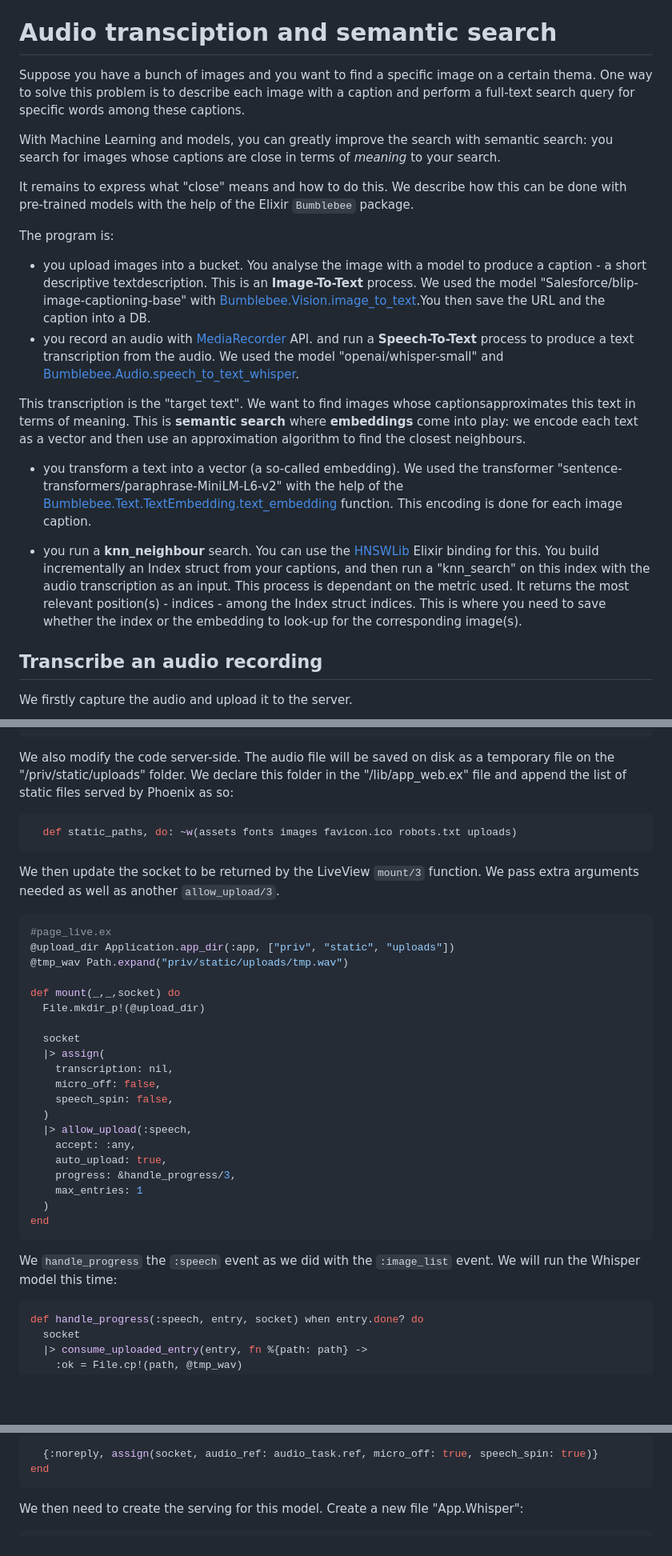
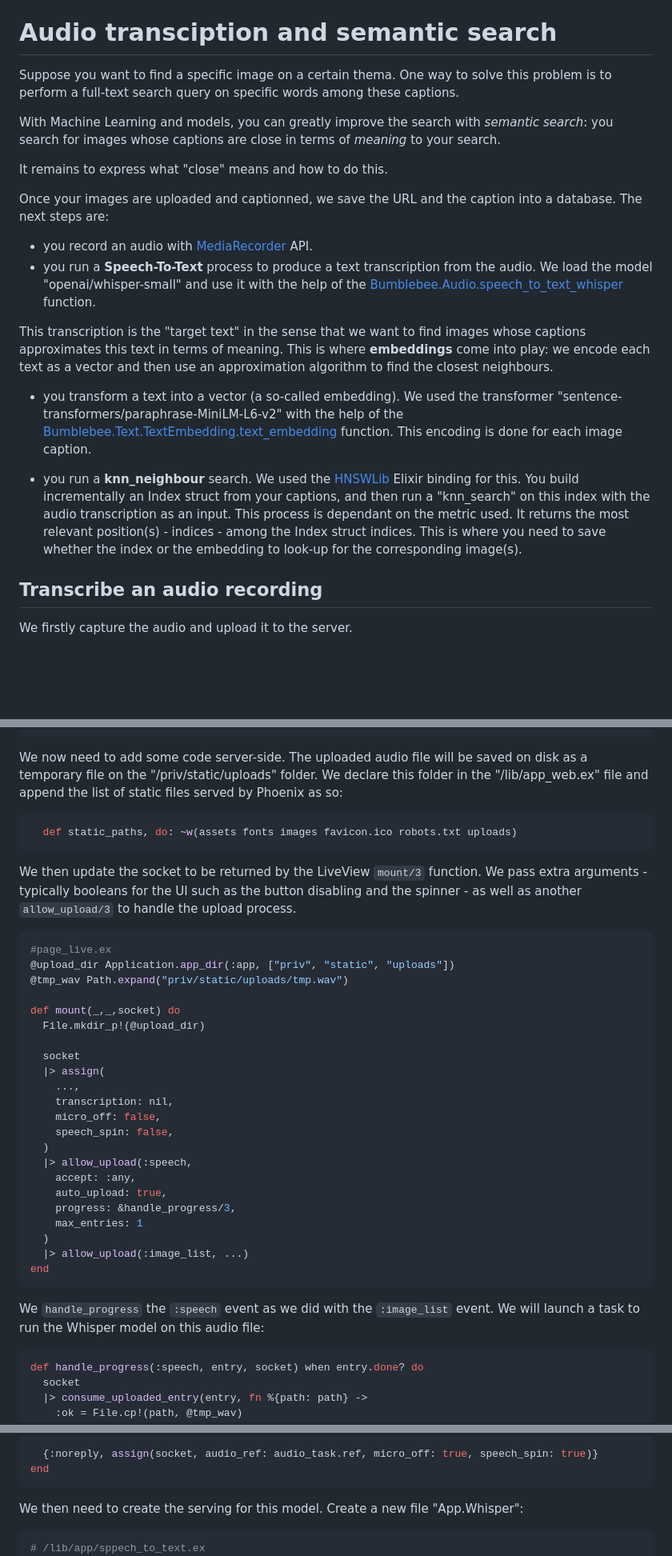
Before and after one commit to dwyl/image-classifier, a Markdown page: README.md, 3 parts joined by grey strips. Shown at 80% size. Rendered like a GitHub page; blank space fills up the shorter version.

````diff
--- a/README.md
+++ b/README.md
@@ -3179,23 +3178,24 @@ inside the
 
 # Audio transciption and semantic search
 
-Suppose you have a bunch of images and you want to find a specific image on a certain thema.
-One way to solve this problem is to describe each image with a caption and perform a full-text search query for specific words among these captions.
-
-With Machine Learning and models, you can greatly improve the search with semantic search: you search for images whose captions are close in terms of _meaning_ to your search.
-
-It remains to express what "close" means and how to do this. We describe how this can be done with pre-trained models with the help of the Elixir `Bumblebee` package.
-
-The program is:
-
-- you upload images into a bucket. You analyse the image with a model to produce a caption - a short descriptive textdescription. This is an **Image-To-Text** process. We used the model "Salesforce/blip-image-captioning-base" with [Bumblebee.Vision.image_to_text](https://hexdocs.pm/bumblebee/Bumblebee.Vision.html#image_to_text/5).You then save the URL and the caption into a DB.
-- you record an audio with [MediaRecorder](https://developer.mozilla.org/en-US/docs/Web/API/MediaRecorder) API. and run a **Speech-To-Text** process to produce a text transcription from the audio. We used the model "openai/whisper-small" and [Bumblebee.Audio.speech_to_text_whisper](https://hexdocs.pm/bumblebee/Bumblebee.Audio.html#speech_to_text_whisper/5).
-
-This transcription is the "target text". We want to find images whose captionsapproximates this text in terms of meaning. This is **semantic search** where **embeddings** come into play: we encode each text as a vector and then use an approximation algorithm to find the closest neighbours.
+Suppose you want to find a specific image on a certain thema.
+One way to solve this problem is to perform a full-text search query on specific words among these captions.
+
+With Machine Learning and models, you can greatly improve the search with _semantic search_: you search for images whose captions are close in terms of _meaning_ to your search.
+
+It remains to express what "close" means and how to do this.
+
+Once your images are uploaded and captionned, we save the URL and the caption into a database.
+The next steps are:
+
+- you record an audio with [MediaRecorder](https://developer.mozilla.org/en-US/docs/Web/API/MediaRecorder) API.
+- you run a **Speech-To-Text** process to produce a text transcription from the audio. We load the model "openai/whisper-small" and use it with the help of the [Bumblebee.Audio.speech_to_text_whisper](https://hexdocs.pm/bumblebee/Bumblebee.Audio.html#speech_to_text_whisper/5) function.
+
+This transcription is the "target text" in the sense that we want to find images whose captions approximates this text in terms of meaning. This is where **embeddings** come into play: we encode each text as a vector and then use an approximation algorithm to find the closest neighbours.
 
 - you transform a text into a vector (a so-called embedding). We used the transformer "sentence-transformers/paraphrase-MiniLM-L6-v2" with the help of the [Bumblebee.Text.TextEmbedding.text_embedding](https://hexdocs.pm/bumblebee/Bumblebee.Text.html#text_embedding/3) function. This encoding is done for each image caption.
 
-- you run a **knn_neighbour** search. You can use the [HNSWLib](https://github.com/elixir-nx/hnswlib) Elixir binding for this. You build incrementally an Index struct from your captions, and then run a "knn_search" on this index with the audio transcription as an input. This process is dependant on the metric used. It returns the most relevant position(s) - indices - among the Index struct indices. This is where you need to save whether the index or the embedding to look-up for the corresponding image(s).
+- you run a **knn_neighbour** search. We used the [HNSWLib](https://github.com/elixir-nx/hnswlib) Elixir binding for this. You build incrementally an Index struct from your captions, and then run a "knn_search" on this index with the audio transcription as an input. This process is dependant on the metric used. It returns the most relevant position(s) - indices - among the Index struct indices. This is where you need to save whether the index or the embedding to look-up for the corresponding image(s).
 
 ## Transcribe an audio recording
 
@@ -3299,13 +3299,13 @@ let liveSocket = new LiveSocket("/live", Socket, {
 });
 ```
 
-We also modify the code server-side. The audio file will be saved on disk as a temporary file on the "/priv/static/uploads" folder. We declare this folder in the "/lib/app_web.ex" file and append the list of static files served by Phoenix as so:
+We now need to add some code server-side. The uploaded audio file will be saved on disk as a temporary file on the "/priv/static/uploads" folder. We declare this folder in the "/lib/app_web.ex" file and append the list of static files served by Phoenix as so:
 
 ```elixir
   def static_paths, do: ~w(assets fonts images favicon.ico robots.txt uploads)
 ```
 
-We then update the socket to be returned by the LiveView `mount/3` function. We pass extra arguments needed as well as another `allow_upload/3`.
+We then update the socket to be returned by the LiveView `mount/3` function. We pass extra arguments - typically booleans for the UI such as the button disabling and the spinner - as well as another `allow_upload/3` to handle the upload process.
 
 ```elixir
 #page_live.ex
@@ -3317,6 +3317,7 @@ def mount(_,_,socket) do
 
   socket
   |> assign(
+    ...,
     transcription: nil,
     micro_off: false,
     speech_spin: false,
@@ -3327,10 +3328,11 @@ def mount(_,_,socket) do
     progress: &handle_progress/3,
     max_entries: 1
   )
+  |> allow_upload(:image_list, ...)
 end
 ```
 
-We `handle_progress` the `:speech` event as we did with the `:image_list` event. We will run the Whisper model this time:
+We `handle_progress` the `:speech` event as we did with the `:image_list` event. We will launch a task to run the Whisper model on this audio file:
 
 ```elixir
 def handle_progress(:speech, entry, socket) when entry.done? do
@@ -3355,6 +3357,7 @@ end
 We then need to create the serving for this model. Create a new file "App.Whisper":
 
 ```elixir
+# /lib/app/sppech_to_text.ex
 defmodule App.Whisper do
   def serving do
     model = "openai/whisper-small"
````
Also changed, not shown: other parts of README.md (+10 -9 lines).
